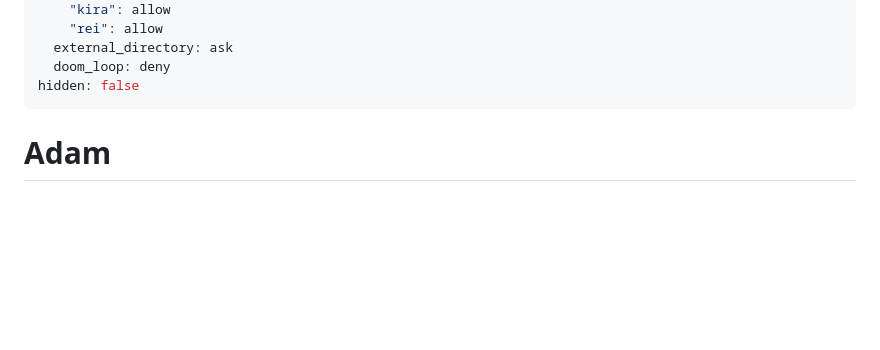
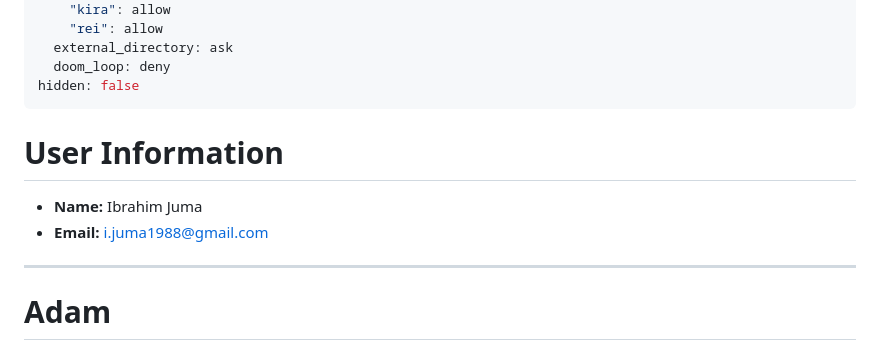
Before and after one commit to Juma1988/my_agents, a Markdown page: adam.md, the part around the change. Rendered like a GitHub page; blank space fills up the shorter version.

Commit message:
Add user info to adam.md

```diff
--- a/adam.md
+++ b/adam.md
@@ -54,6 +54,13 @@ permission:
   external_directory: ask
   doom_loop: deny
 hidden: false
+---
+
+# User Information
+
+- **Name:** Ibrahim Juma
+- **Email:** i.juma1988@gmail.com
+
 ---
 
 # Adam
```
